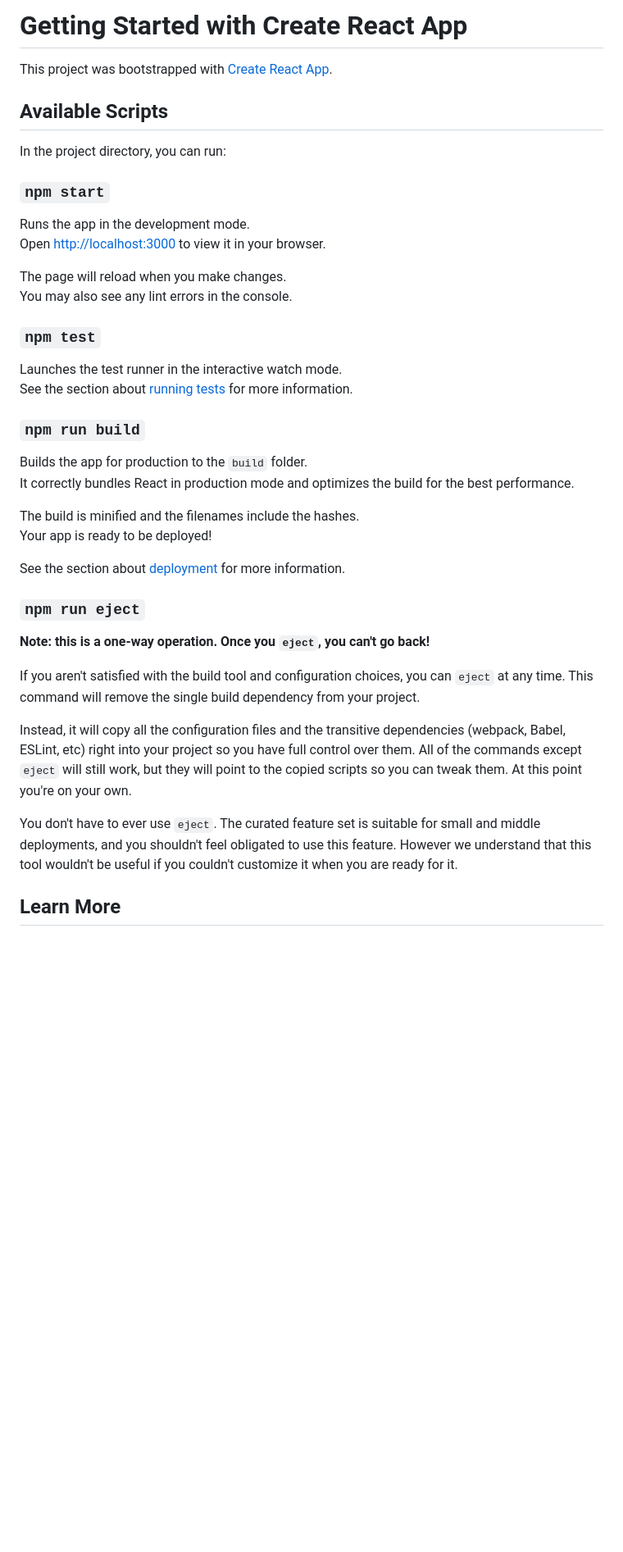
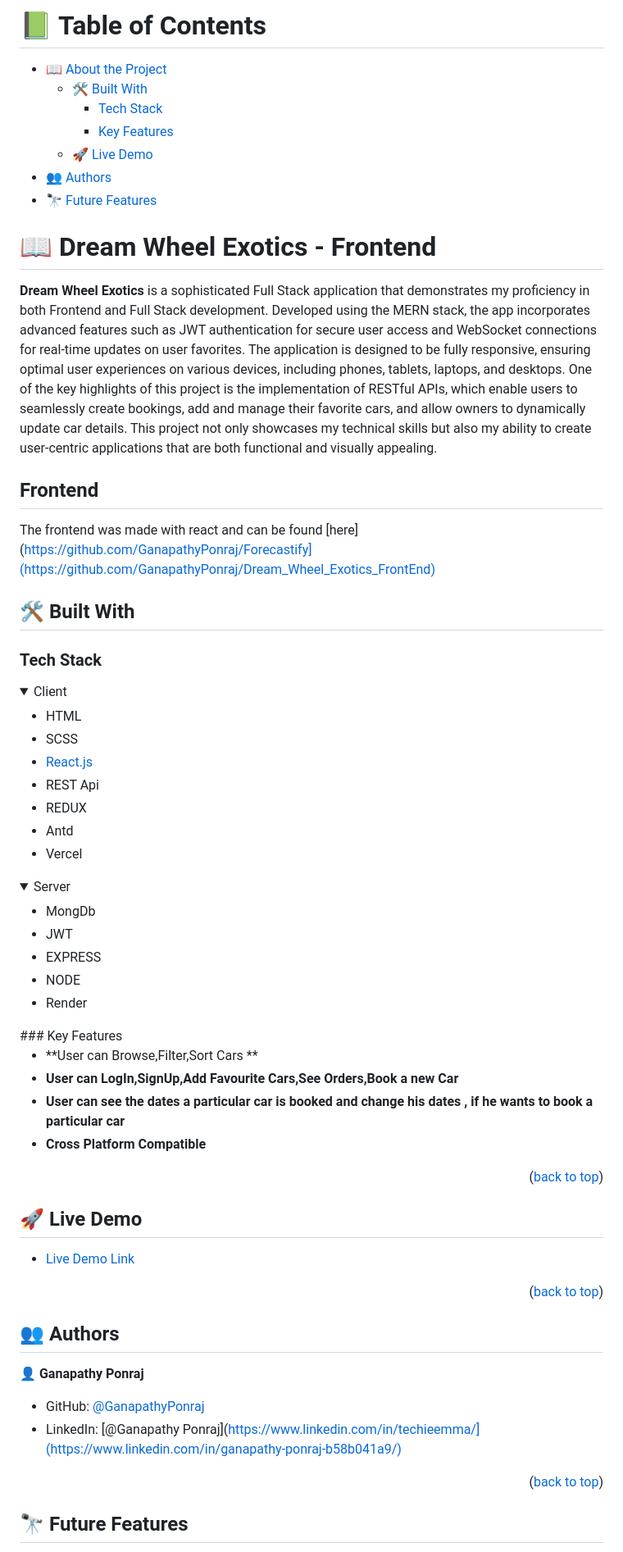
Before and after one commit to GanapathyPonraj/Dream_Wheel_Exotics_FrontEnd, a Markdown page: README.md, the part around the change printed below. Shown: that part at 82% size. Rendered like a GitHub page; folded sections open; blank space fills up the shorter version.

```diff
--- a/README.md
+++ b/README.md
@@ -1,43 +1,70 @@
-# Getting Started with Create React App
+# 📗 Table of Contents
 
-This project was bootstrapped with [Create React App](https://github.com/facebook/create-react-app).
+- [📖 About the Project](#about-project)
+  - [🛠 Built With](#built-with)
+    - [Tech Stack](#tech-stack)
+    - [Key Features](#key-features)
+  - [🚀 Live Demo](#live-demo)
+- [👥 Authors](#authors)
+- [🔭 Future Features](#future-features)
 
-## Available Scripts
+# 📖 Dream Wheel Exotics - Frontend <a name="about-project"></a>
 
-In the project directory, you can run:
+**Dream Wheel Exotics** is a sophisticated Full Stack application that demonstrates my proficiency in both Frontend and Full Stack development. Developed using the MERN stack, the app incorporates advanced features such as JWT authentication for secure user access and WebSocket connections for real-time updates on user favorites. The application is designed to be fully responsive, ensuring optimal user experiences on various devices, including phones, tablets, laptops, and desktops. One of the key highlights of this project is the implementation of RESTful APIs, which enable users to seamlessly create bookings, add and manage their favorite cars, and allow owners to dynamically update car details. This project not only showcases my technical skills but also my ability to create user-centric applications that are both functional and visually appealing.
 
-### `npm start`
+## Frontend
 
-Runs the app in the development mode.\
-Open [http://localhost:3000](http://localhost:3000) to view it in your browser.
+The frontend was made with react and can be found [here](https://github.com/GanapathyPonraj/Forecastify](https://github.com/GanapathyPonraj/Dream_Wheel_Exotics_FrontEnd)
 
-The page will reload when you make changes.\
-You may also see any lint errors in the console.
+## 🛠 Built With <a name="built-with"></a>
 
-### `npm test`
+### Tech Stack <a name="tech-stack"></a>
 
-Launches the test runner in the interactive watch mode.\
-See the section about [running tests](https://facebook.github.io/create-react-app/docs/running-tests) for more information.
+<details>
+  <summary>Client</summary>
+  <ul>
+    <li>HTML</li>
+    <li>SCSS</li>
+    <li><a href="https://reactjs.org/">React.js</a></li>
+    <li>REST Api</li>
+    <li>REDUX</li>
+    <li>Antd</li>
+    <li>Vercel</li>
+  </ul>
+</details>
+<details>
+  <summary>Server</summary>
+  <ul>
+  <li>MongDb</li>
+  <li>JWT</li>
+  <li>EXPRESS</li>
+  <li>NODE</li>
+  <li>Render</li>
+</ul>
+</details>
+### Key Features <a name="key-features"></a>
 
-### `npm run build`
+- **User can Browse,Filter,Sort Cars **
+- **User can LogIn,SignUp,Add Favourite Cars,See  Orders,Book a new Car**
+- **User can see the dates a particular car is booked and change his dates , if he wants to book a particular car**
+- **Cross Platform Compatible**
 
-Builds the app for production to the `build` folder.\
-It correctly bundles React in production mode and optimizes the build for the best performance.
+<p align="right">(<a href="#readme-top">back to top</a>)</p>
 
-The build is minified and the filenames include the hashes.\
-Your app is ready to be deployed!
+## 🚀 Live Demo <a name="live-demo"></a>
 
-See the section about [deployment](https://facebook.github.io/create-react-app/docs/deployment) for more information.
+- [Live Demo Link](https://dream-wheel-exotics-frontend.vercel.app/)
 
-### `npm run eject`
+<p align="right">(<a href="#readme-top">back to top</a>)</p>
 
-**Note: this is a one-way operation. Once you `eject`, you can't go back!**
+## 👥 Authors <a name="authors"></a>
 
-If you aren't satisfied with the build tool and configuration choices, you can `eject` at any time. This command will remove the single build dependency from your project.
+👤 **Ganapathy Ponraj**
 
-Instead, it will copy all the configuration files and the transitive dependencies (webpack, Babel, ESLint, etc) right into your project so you have full control over them. All of the commands except `eject` will still work, but they will point to the copied scripts so you can tweak them. At this point you're on your own.
+- GitHub: [@GanapathyPonraj](https://github.com/GanapathyPonraj)
+- LinkedIn: [@Ganapathy Ponraj](https://www.linkedin.com/in/techieemma/](https://www.linkedin.com/in/ganapathy-ponraj-b58b041a9/)
 
-You don't have to ever use `eject`. The curated feature set is suitable for small and middle deployments, and you shouldn't feel obligated to use this feature. However we understand that this tool wouldn't be useful if you couldn't customize it when you are ready for it.
+<p align="right">(<a href="#readme-top">back to top</a>)</p>
 
-## Learn More
+## 🔭 Future Features <a name="future-features"></a>
 
```
Also changed, not shown: other parts of README.md (+5 -25 lines).
